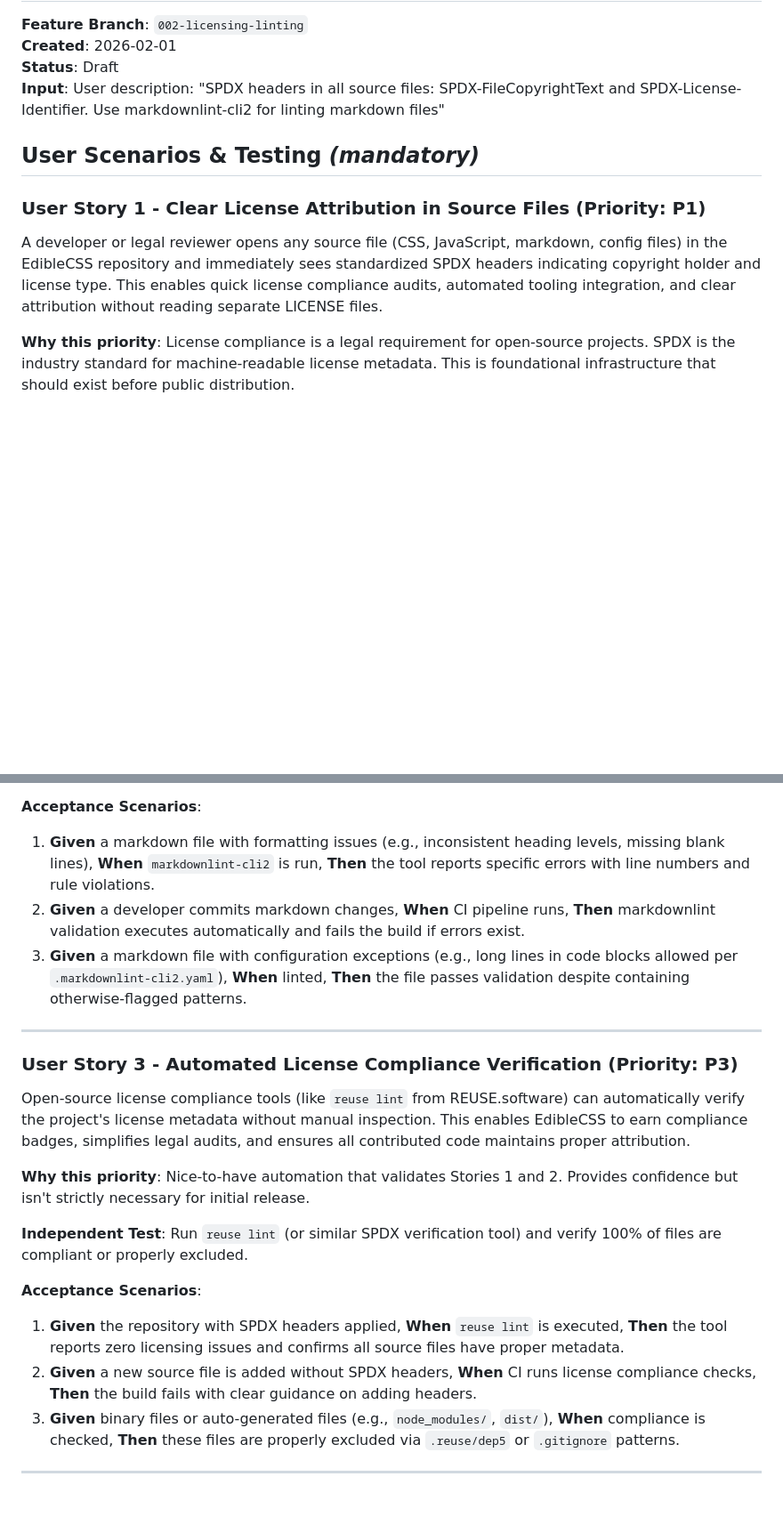
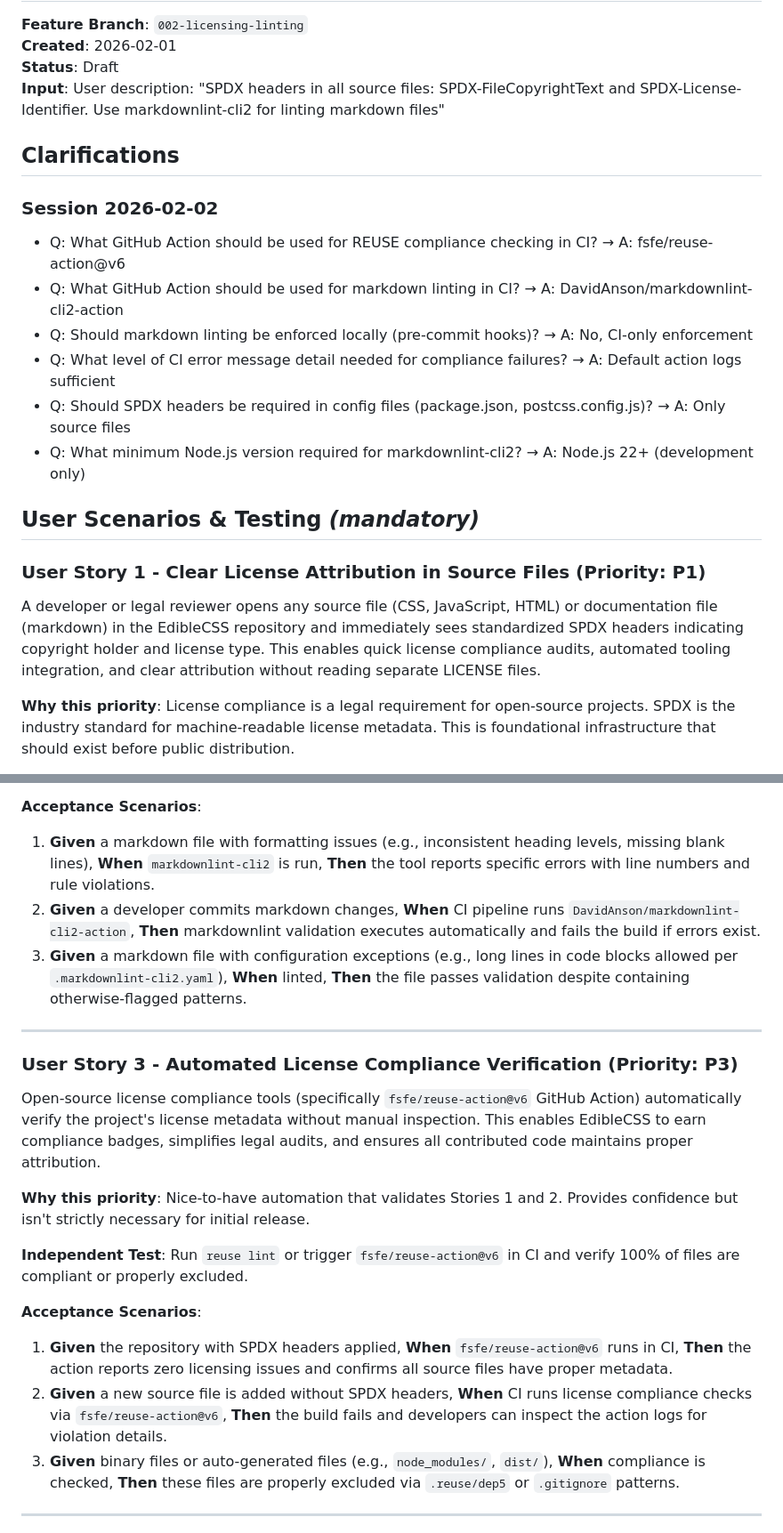
Before and after one commit to svmukhin/edible-css, a Markdown page: specs/002-licensing-linting/spec.md, 2 parts joined by grey strips. Shown at 89% size. Drawn GitHub-style; blank space fills up the shorter version.

Commit message:
feat: clarify spec

```diff
--- a/specs/002-licensing-linting/spec.md
+++ b/specs/002-licensing-linting/spec.md
@@ -5,11 +5,22 @@
 **Status**: Draft
 **Input**: User description: "SPDX headers in all source files: SPDX-FileCopyrightText and SPDX-License-Identifier. Use markdownlint-cli2 for linting markdown files"
 
+## Clarifications
+
+### Session 2026-02-02
+
+- Q: What GitHub Action should be used for REUSE compliance checking in CI? → A: fsfe/reuse-action@v6
+- Q: What GitHub Action should be used for markdown linting in CI? → A: DavidAnson/markdownlint-cli2-action
+- Q: Should markdown linting be enforced locally (pre-commit hooks)? → A: No, CI-only enforcement
+- Q: What level of CI error message detail needed for compliance failures? → A: Default action logs sufficient
+- Q: Should SPDX headers be required in config files (package.json, postcss.config.js)? → A: Only source files
+- Q: What minimum Node.js version required for markdownlint-cli2? → A: Node.js 22+ (development only)
+
 ## User Scenarios & Testing *(mandatory)*
 
 ### User Story 1 - Clear License Attribution in Source Files (Priority: P1)
 
-A developer or legal reviewer opens any source file (CSS, JavaScript, markdown, config files) in the EdibleCSS repository and immediately sees standardized SPDX headers indicating copyright holder and license type. This enables quick license compliance audits, automated tooling integration, and clear attribution without reading separate LICENSE files.
+A developer or legal reviewer opens any source file (CSS, JavaScript, HTML) or documentation file (markdown) in the EdibleCSS repository and immediately sees standardized SPDX headers indicating copyright holder and license type. This enables quick license compliance audits, automated tooling integration, and clear attribution without reading separate LICENSE files.
 
 **Why this priority**: License compliance is a legal requirement for open-source projects. SPDX is the industry standard for machine-readable license metadata. This is foundational infrastructure that should exist before public distribution.
 
@@ -34,23 +45,23 @@ Contributors write or modify markdown files (README, specs, documentation) and r
 **Acceptance Scenarios**:
 
 1. **Given** a markdown file with formatting issues (e.g., inconsistent heading levels, missing blank lines), **When** `markdownlint-cli2` is run, **Then** the tool reports specific errors with line numbers and rule violations.
-2. **Given** a developer commits markdown changes, **When** CI pipeline runs, **Then** markdownlint validation executes automatically and fails the build if errors exist.
+2. **Given** a developer commits markdown changes, **When** CI pipeline runs `DavidAnson/markdownlint-cli2-action`, **Then** markdownlint validation executes automatically and fails the build if errors exist.
 3. **Given** a markdown file with configuration exceptions (e.g., long lines in code blocks allowed per `.markdownlint-cli2.yaml`), **When** linted, **Then** the file passes validation despite containing otherwise-flagged patterns.
 
 ---
 
 ### User Story 3 - Automated License Compliance Verification (Priority: P3)
 
-Open-source license compliance tools (like `reuse lint` from REUSE.software) can automatically verify the project's license metadata without manual inspection. This enables EdibleCSS to earn compliance badges, simplifies legal audits, and ensures all contributed code maintains proper attribution.
+Open-source license compliance tools (specifically `fsfe/reuse-action@v6` GitHub Action) automatically verify the project's license metadata without manual inspection. This enables EdibleCSS to earn compliance badges, simplifies legal audits, and ensures all contributed code maintains proper attribution.
 
 **Why this priority**: Nice-to-have automation that validates Stories 1 and 2. Provides confidence but isn't strictly necessary for initial release.
 
-**Independent Test**: Run `reuse lint` (or similar SPDX verification tool) and verify 100% of files are compliant or properly excluded.
+**Independent Test**: Run `reuse lint` or trigger `fsfe/reuse-action@v6` in CI and verify 100% of files are compliant or properly excluded.
 
 **Acceptance Scenarios**:
 
-1. **Given** the repository with SPDX headers applied, **When** `reuse lint` is executed, **Then** the tool reports zero licensing issues and confirms all source files have proper metadata.
-2. **Given** a new source file is added without SPDX headers, **When** CI runs license compliance checks, **Then** the build fails with clear guidance on adding headers.
+1. **Given** the repository with SPDX headers applied, **When** `fsfe/reuse-action@v6` runs in CI, **Then** the action reports zero licensing issues and confirms all source files have proper metadata.
+2. **Given** a new source file is added without SPDX headers, **When** CI runs license compliance checks via `fsfe/reuse-action@v6`, **Then** the build fails and developers can inspect the action logs for violation details.
 3. **Given** binary files or auto-generated files (e.g., `node_modules/`, `dist/`), **When** compliance is checked, **Then** these files are properly excluded via `.reuse/dep5` or `.gitignore` patterns.
 
 ---
```
Also changed, not shown: other parts of specs/002-licensing-linting/spec.md (+12 -8 lines).
